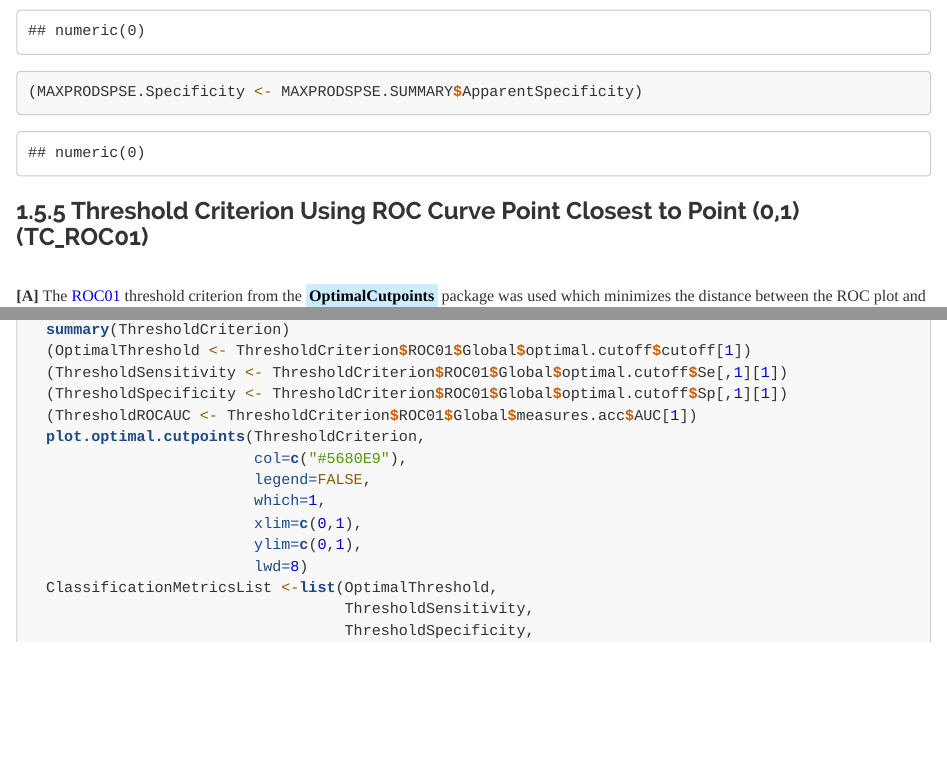
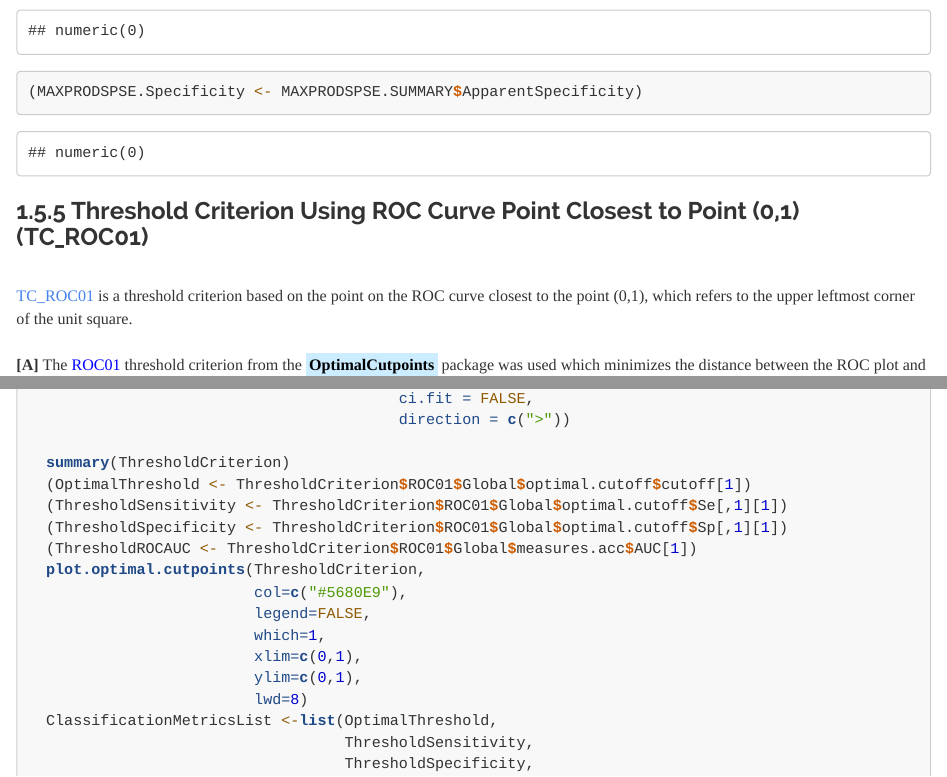
Before and after one commit to JohnPaulinePineda/Portfolio_Project_24, an R Markdown document (docs/index.Rmd): the page in a window 1100 px wide, from 17510 px down, and a second part further down, joined at a grey line. Rendered offline with R 4.5, knitr and Pandoc, with nearby package versions; some code elsewhere in the file could not run offline; a font, style sheet, LaTeX package, included part or bibliography that could not be used is replaced or left out; long lines of code are wrapped.

Commit message:
Formulated the HTML and RMD files
Formulated the HTML and RMD files

````diff
--- a/docs/index.Rmd
+++ b/docs/index.Rmd
@@ -1355,6 +1355,8 @@ MAXPRODSPSE.SUMMARY$ApparentSpecificity <- as.numeric(as.character(MAXPRODSPSE.S
 ```
 
 ###  1.5.5 Threshold Criterion Using ROC Curve Point Closest to Point (0,1) (TC_ROC01)
+|
+| [TC_ROC01](https://www.sciencedirect.com/science/article/abs/pii/S0001299878800142?via%3Dihub) is a threshold criterion based on the point on the ROC curve closest to the point (0,1), which refers to the upper leftmost corner of the unit square.
 |
 | **[A]** The <span style="color: #0000FF">ROC01</span> threshold criterion from the <mark style="background-color: #CCECFF">**OptimalCutpoints**</mark> package was used which minimizes the distance between the ROC plot and point (0,1).
 |
````
Also changed, not shown: 1 other file.
